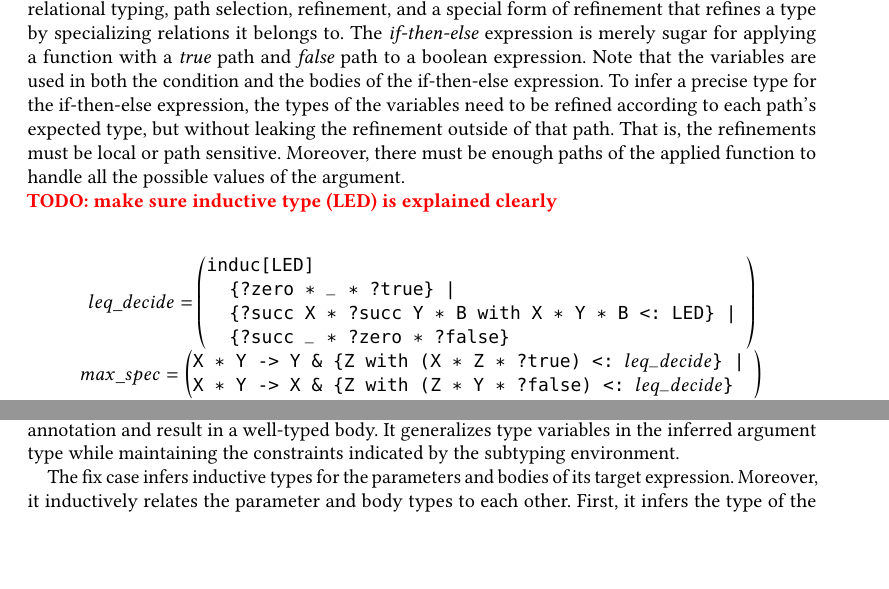
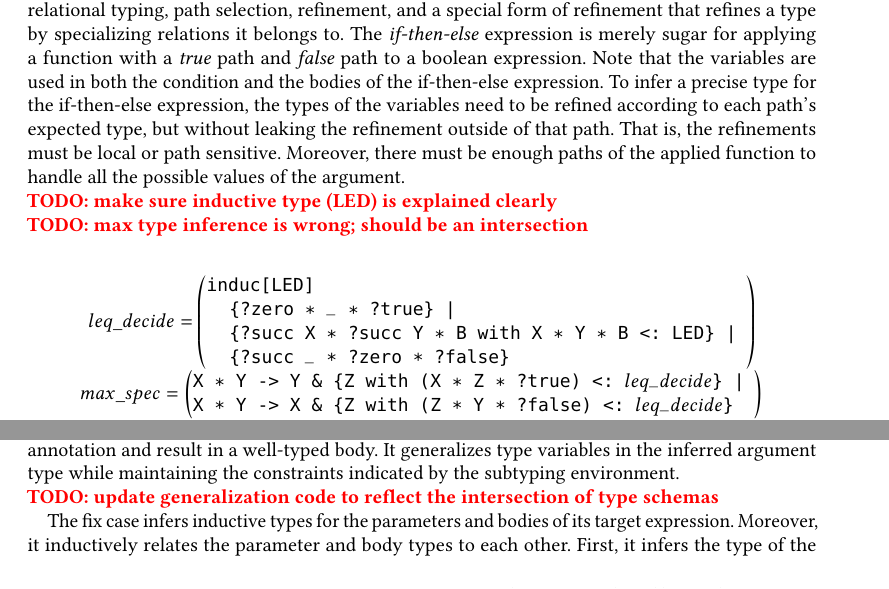
Before and after one commit to resin-studio/slim, a LaTeX paper (paper/relationaltypes.tex): two parts of pages 5 and 9 of 16, joined at a grey line, cut so that both start at the same text, the shorter picture padded with empty space. Compiled offline with pdfLaTeX.

```diff
--- a/paper/relationaltypes.tex
+++ b/paper/relationaltypes.tex
@@ -402,6 +402,8 @@
 the possible values of the argument.
 
 \TODO{make sure inductive type (LED) is explained clearly}
+
+\TODO{max type inference is wrong; should be an intersection}
 \begin{mathpar}
 \\
   \inferrule {
@@ -915,6 +917,8 @@
 It generalizes type variables in the inferred argument type while maintaining
 the constraints indicated by the subtyping environment.
 
+\TODO{update generalization code to reflect the intersection of type schemas}
+
 The fix case infers inductive types for the parameters and bodies of its
 target expression. Moreover, it inductively relates the parameter and body types to each other.
 First, it infers the type of the target and calls unify to deconstruct it into the antecedent
```
Also changed, not shown: 1 other file.
